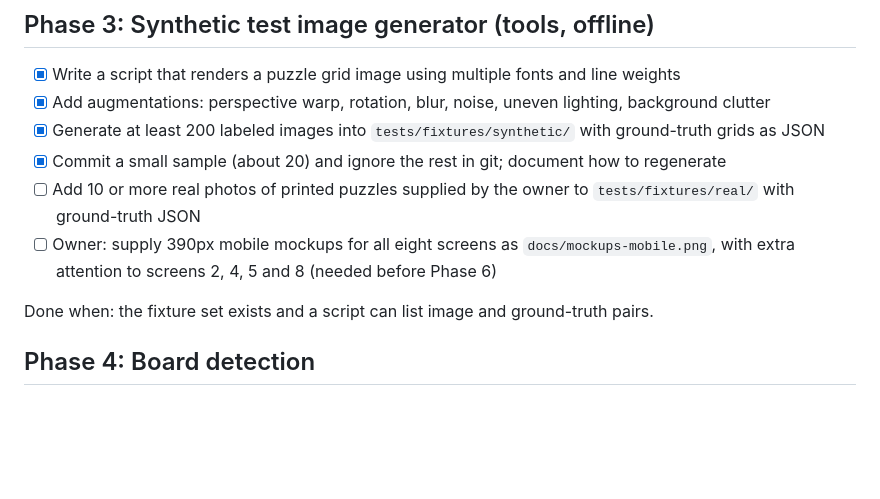
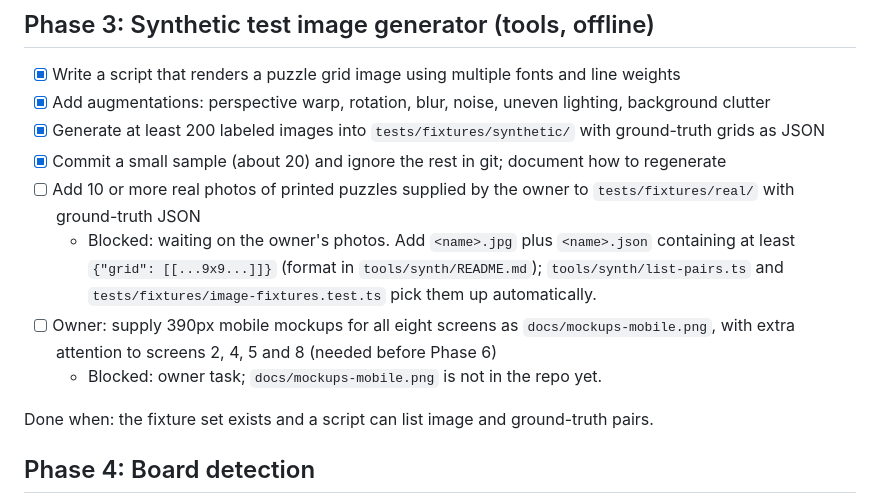
Before and after one commit to bradsmith712/sudoku-solver, a Markdown page: TASKS.md, the part around the change. GitHub-like rendering; blank space fills up the shorter version.

Commit message:
phase-3: note owner-blocked tasks (real photos, mobile mockups)
Co-Authored-By: Claude Opus 5.5 <noreply@anthropic.com>

```diff
--- a/TASKS.md
+++ b/TASKS.md
@@ -41,7 +41,9 @@ Done when: a puzzle can be entered and solved entirely by hand in the browser.
 - [x] Generate at least 200 labeled images into `tests/fixtures/synthetic/` with ground-truth grids as JSON
 - [x] Commit a small sample (about 20) and ignore the rest in git; document how to regenerate
 - [ ] Add 10 or more real photos of printed puzzles supplied by the owner to `tests/fixtures/real/` with ground-truth JSON
+  - Blocked: waiting on the owner's photos. Add `<name>.jpg` plus `<name>.json` containing at least `{"grid": [[...9x9...]]}` (format in `tools/synth/README.md`); `tools/synth/list-pairs.ts` and `tests/fixtures/image-fixtures.test.ts` pick them up automatically.
 - [ ] Owner: supply 390px mobile mockups for all eight screens as `docs/mockups-mobile.png`, with extra attention to screens 2, 4, 5 and 8 (needed before Phase 6)
+  - Blocked: owner task; `docs/mockups-mobile.png` is not in the repo yet.
 
 Done when: the fixture set exists and a script can list image and ground-truth pairs.
 
```
